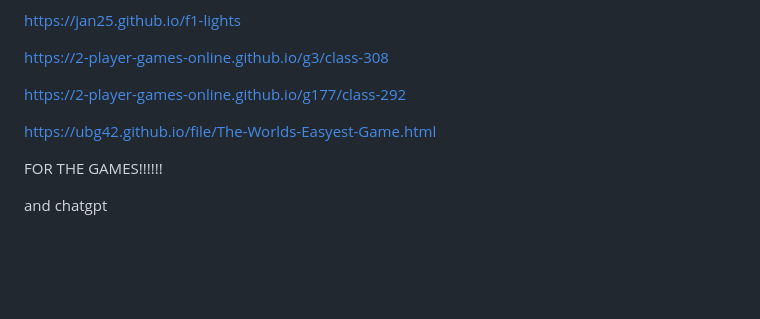
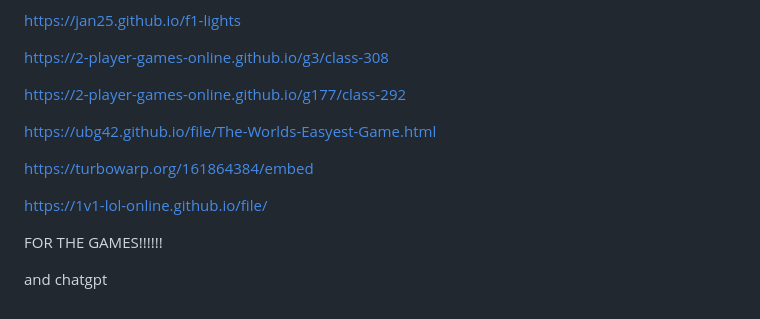
Before and after one commit to ubg42/ipad-or-tablet, a Markdown page: README.md, the part around the change. GitHub-like rendering; blank space fills up the shorter version.

```diff
--- a/README.md
+++ b/README.md
@@ -334,6 +334,10 @@ https://2-player-games-online.github.io/g177/class-292
 
 https://ubg42.github.io/file/The-Worlds-Easyest-Game.html
 
+https://turbowarp.org/161864384/embed
+
+https://1v1-lol-online.github.io/file/
+
 FOR THE GAMES!!!!!!
 
 and chatgpt
```
